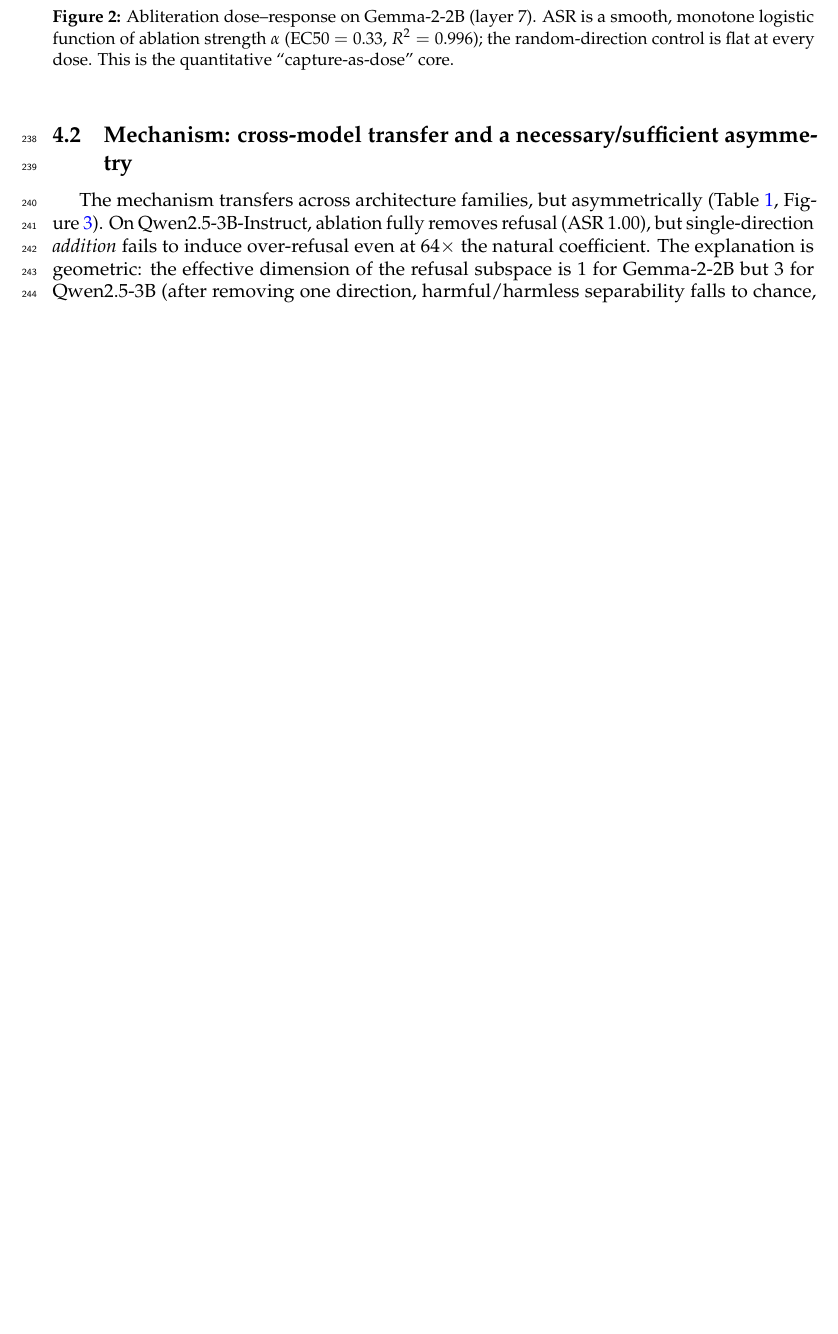
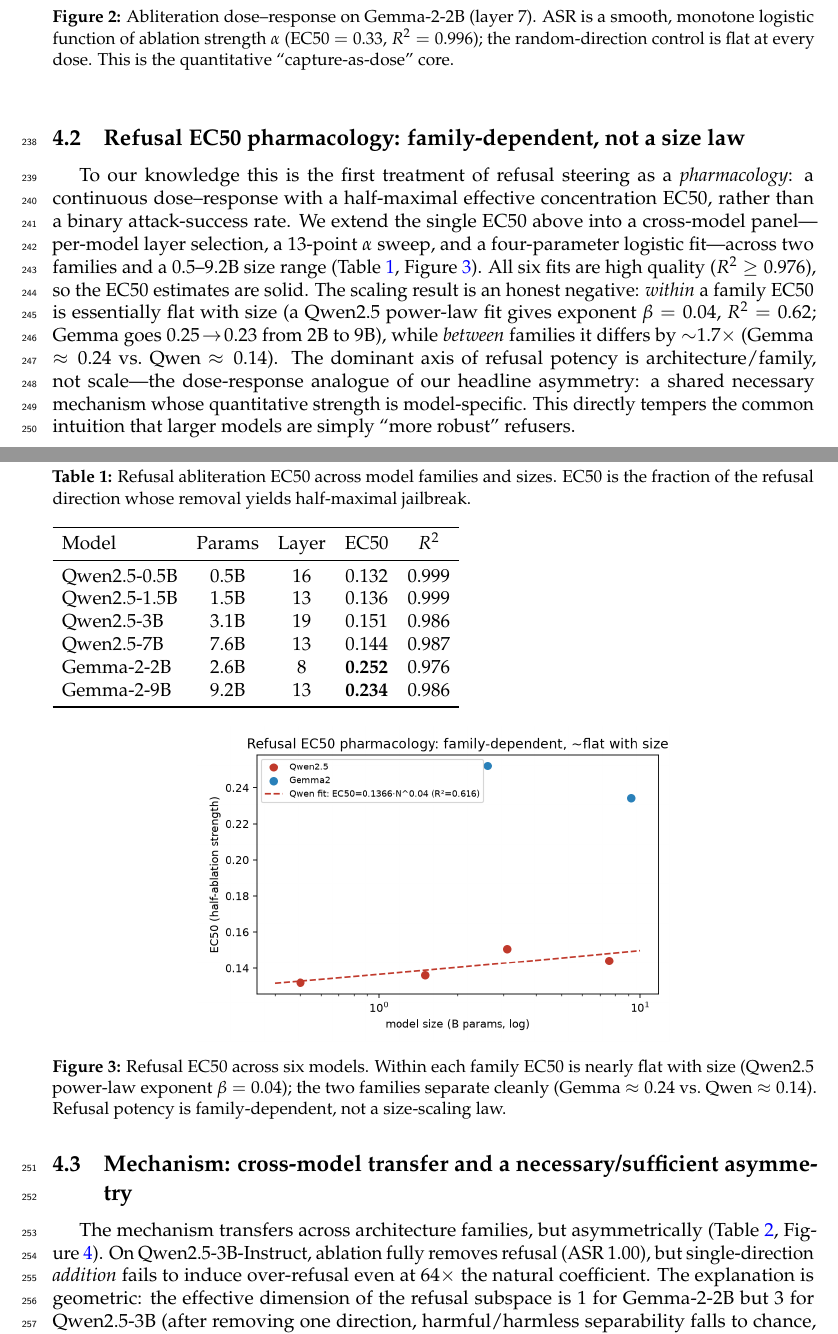
Before and after one commit to SharathSPhD/prayoga, a LaTeX paper (paper/paper.tex, which reads paper/sections/results.tex): part of page 8 of 26 before the commit and two parts of pages 8 and 9 of 27 after it, the two joined at a grey line, cut so that both start at the same text, the shorter picture padded with empty space. Compiled offline with pdfLaTeX.

Commit message:
F19: refusal EC50 pharmacology across 6 models — family-dependent, not a size law
Qwen2.5 0.5/1.5/3/7B: EC50 0.13-0.15 (β=0.04, flat); Gemma 2/9B: 0.25/0.23. Refusal
potency is family-dependent (~1.7x Gemma>Qwen), NOT size-scaling — honest negative on
the scaling hypothesis, reinforcing the asymmetry headline. Paper 27pp (EC50 table +
fig f19), FINDINGS F19, metrics.json + figure refreshed.

```diff
--- a/paper/sections/results.tex
+++ b/paper/sections/results.tex
@@ -27,6 +27,50 @@
 $R^2=0.996$); the random-direction control is flat at every dose. This is the
 quantitative ``capture-as-dose'' core.}
 \label{fig:dose}
+\end{figure}
+
+\subsection{Refusal EC50 pharmacology: family-dependent, not a size law}
+To our knowledge this is the first treatment of refusal steering as a
+\emph{pharmacology}: a continuous dose--response with a half-maximal effective
+concentration EC50, rather than a binary attack-success rate. We extend the single
+EC50 above into a cross-model panel---per-model layer selection, a 13-point $\alpha$
+sweep, and a four-parameter logistic fit---across two families and a $0.5$--$9.2$B size
+range (Table~\ref{tab:ec50}, Figure~\ref{fig:ec50}). All six fits are high quality
+($R^2\ge0.976$), so the EC50 estimates are solid. The scaling result is an honest
+negative: \emph{within} a family EC50 is essentially flat with size (a Qwen2.5 power-law
+fit gives exponent $\beta=0.04$, $R^2=0.62$; Gemma goes $0.25\!\to\!0.23$ from 2B to
+9B), while \emph{between} families it differs by $\sim$1.7$\times$ (Gemma $\approx0.24$
+vs.\ Qwen $\approx0.14$). The dominant axis of refusal potency is architecture/family,
+not scale---the dose-response analogue of our headline asymmetry: a shared necessary
+mechanism whose quantitative strength is model-specific. This directly tempers the
+common intuition that larger models are simply ``more robust'' refusers.
+
+\begin{table}[h]
+\caption{Refusal abliteration EC50 across model families and sizes. EC50 is the
+fraction of the refusal direction whose removal yields half-maximal jailbreak.}
+\label{tab:ec50}
+\begin{tabular}{lcccc}
+\toprule
+Model & Params & Layer & EC50 & $R^2$\\
+\midrule
+Qwen2.5-0.5B & 0.5B & 16 & 0.132 & 0.999\\
+Qwen2.5-1.5B & 1.5B & 13 & 0.136 & 0.999\\
+Qwen2.5-3B & 3.1B & 19 & 0.151 & 0.986\\
+Qwen2.5-7B & 7.6B & 13 & 0.144 & 0.987\\
+Gemma-2-2B & 2.6B & 8 & \textbf{0.252} & 0.976\\
+Gemma-2-9B & 9.2B & 13 & \textbf{0.234} & 0.986\\
+\bottomrule
+\end{tabular}
+\end{table}
+
+\begin{figure}[h]
+\centering
+\includegraphics[width=0.62\linewidth]{f19_ec50_scaling.png}
+\caption{Refusal EC50 across six models. Within each family EC50 is nearly flat with
+size (Qwen2.5 power-law exponent $\beta=0.04$); the two families separate cleanly
+(Gemma $\approx0.24$ vs.\ Qwen $\approx0.14$). Refusal potency is family-dependent, not
+a size-scaling law.}
+\label{fig:ec50}
 \end{figure}
 
 \subsection{Mechanism: cross-model transfer and a necessary/sufficient asymmetry}
```
Also changed, not shown: docs/FINDINGS.md (+34 -0 lines), figures/f19_ec50_scaling.png (added), paper/paper.pdf, 4 other files.
